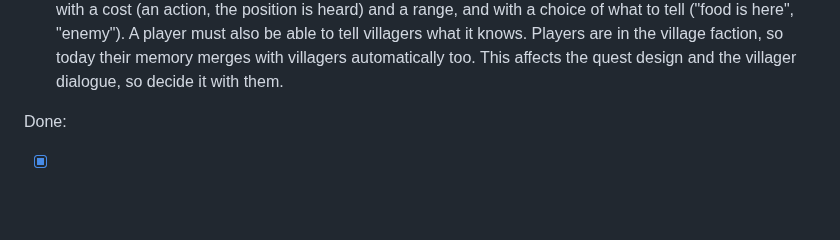
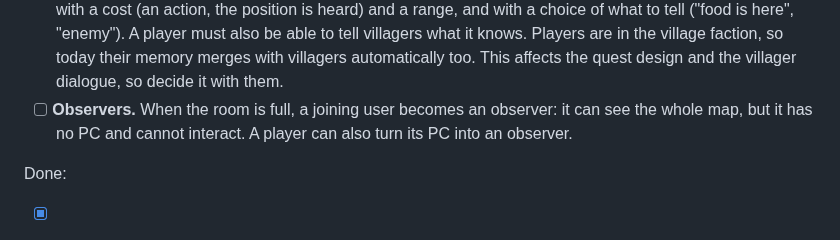
Before and after one commit to caasi/town-zero, a Markdown page: CLAUDE.md, the part around the change. Drawn GitHub-style; blank space fills up the shorter version.

Commit message:
docs: add observers to the TODO list [skip ci]
Co-Authored-By: Claude Opus 5.5 <noreply@anthropic.com>

```diff
--- a/CLAUDE.md
+++ b/CLAUDE.md
@@ -142,6 +142,7 @@ Unranked (no priority given yet; rank them before they move up):
 - [ ] **Hunting: humanoids kill beasts for food.** This brings competition and balance. It adds a second food source and a feedback loop: beasts live on berries, people live on berries and on beasts, and heavy hunting costs the den food for respawns, so fewer beasts are left. It is also a source of situational quests ("too many beasts", "the berries are gone"). Two steps: (1) players as hunters: a dead beast leaves food that can be gathered, a limited amount that does not grow back (reuse the resource amount on tiles); no new role. (2) NPC hunters later: village NPCs are not driven by Jev now, so this needs an option list for humanoid NPCs (hunt, bring meat home, flee); it is related to downed NPCs and the quest system. **Fix the respawn rule first:** a den with no live beast respawns one free, so once players can hunt, killing all beasts would give free food every ~30s. Choosing the new rule (no respawn without food, so the den dies out; or a longer wait) is a gameplay decision.
 - [ ] **Game settings in the deploy settings.** Sooner or later, the hard-coded settings (for example in `shared/src/constants.ts`, and the constants at the top of modules such as `jev-controller.ts`) should be part of the deploy settings.
 - [ ] **Communication as an action.** Now `mergeAdjacentMemories` copies the whole MapMemory and all beliefs between adjacent agents of the same faction each tick: no agent chooses to tell, it cannot pick what to tell or lie, and it costs nothing. Make telling an action instead, for example a beast howl that Jev can choose, with a cost (an action, the position is heard) and a range, and with a choice of what to tell ("food is here", "enemy"). A player must also be able to tell villagers what it knows. Players are in the village faction, so today their memory merges with villagers automatically too. This affects the quest design and the villager dialogue, so decide it with them.
+- [ ] **Observers.** When the room is full, a joining user becomes an observer: it can see the whole map, but it has no PC and cannot interact. A player can also turn its PC into an observer.
 
 Done:
 
```
